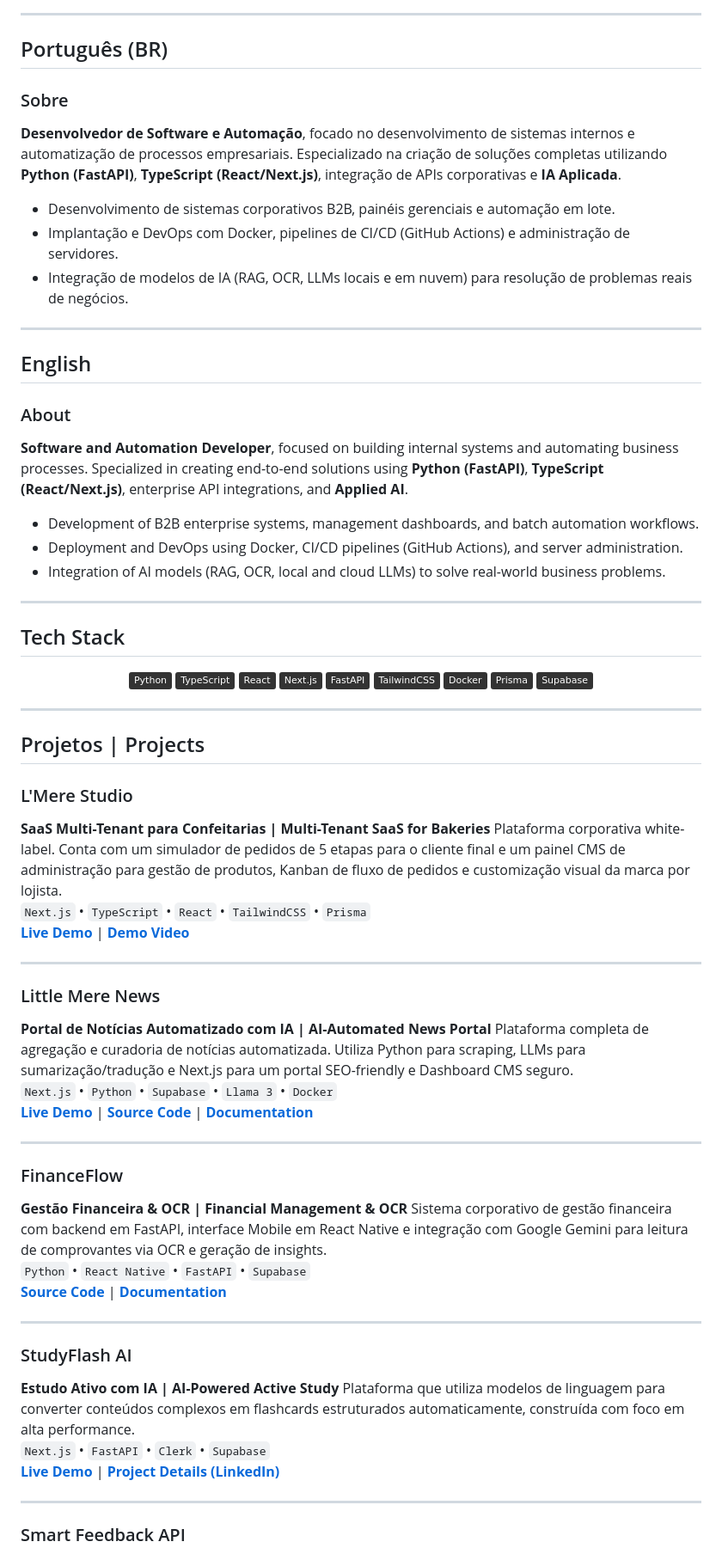
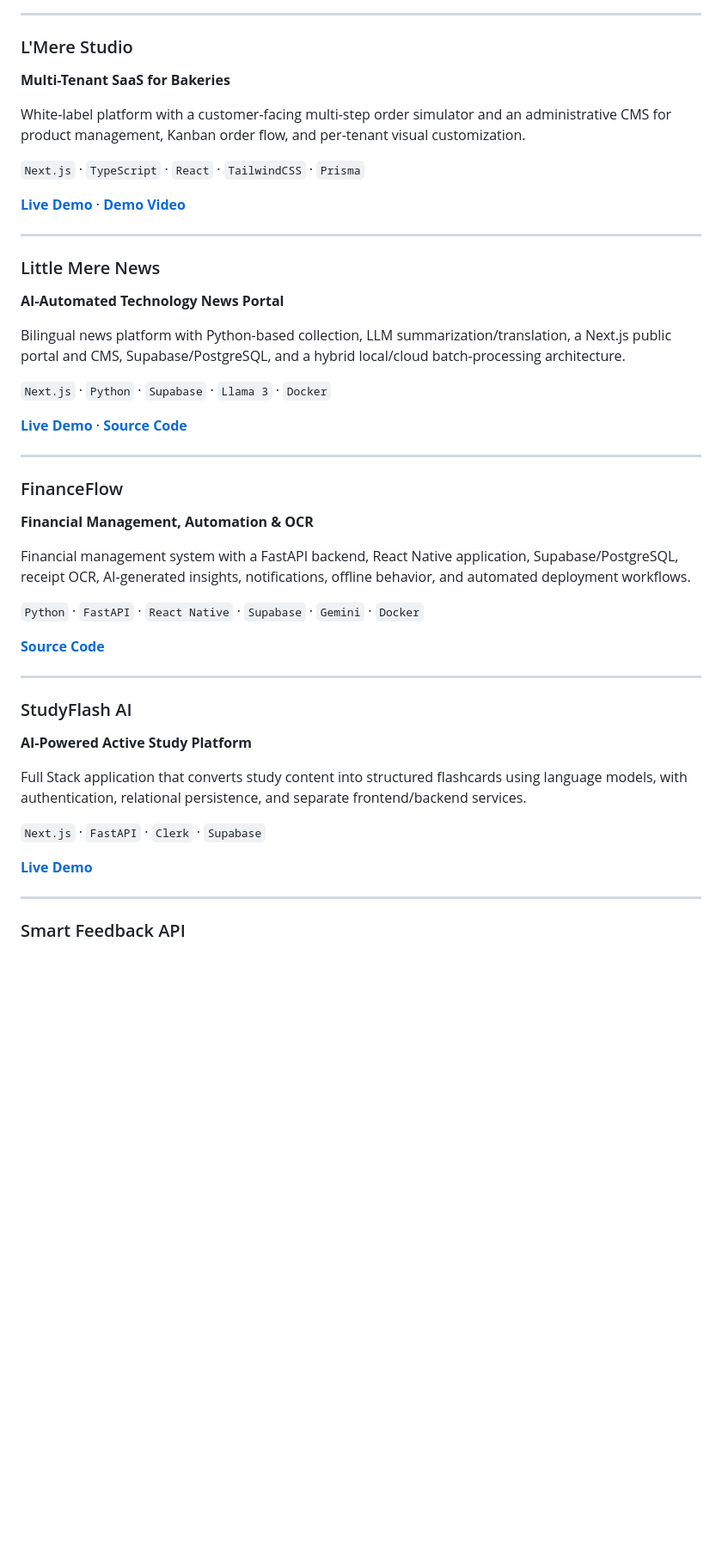
Before and after one commit to Gyliardson/gyliardson, a Markdown page: README.md, the part around one of its changes. Shown at 86% size. Rendered like a GitHub page; badges without logos; blank space fills up the shorter version.

Commit message:
docs: refresh profile README and make English canonical

```diff
--- a/README.md
+++ b/README.md
@@ -6,83 +37,47 @@
 
 ---
 
-## Português (BR)
+### L'Mere Studio
+**Multi-Tenant SaaS for Bakeries**
 
-### Sobre
-**Desenvolvedor de Software e Automação**, focado no desenvolvimento de sistemas internos e automatização de processos empresariais. Especializado na criação de soluções completas utilizando **Python (FastAPI)**, **TypeScript (React/Next.js)**, integração de APIs corporativas e **IA Aplicada**.
+White-label platform with a customer-facing multi-step order simulator and an administrative CMS for product management, Kanban order flow, and per-tenant visual customization.
 
-- Desenvolvimento de sistemas corporativos B2B, painéis gerenciais e automação em lote.
-- Implantação e DevOps com Docker, pipelines de CI/CD (GitHub Actions) e administração de servidores.
-- Integração de modelos de IA (RAG, OCR, LLMs locais e em nuvem) para resolução de problemas reais de negócios.
+`Next.js` · `TypeScript` · `React` · `TailwindCSS` · `Prisma`
 
----
-
-## English
-
-### About
-**Software and Automation Developer**, focused on building internal systems and automating business processes. Specialized in creating end-to-end solutions using **Python (FastAPI)**, **TypeScript (React/Next.js)**, enterprise API integrations, and **Applied AI**.
-
-- Development of B2B enterprise systems, management dashboards, and batch automation workflows.
-- Deployment and DevOps using Docker, CI/CD pipelines (GitHub Actions), and server administration.
-- Integration of AI models (RAG, OCR, local and cloud LLMs) to solve real-world business problems.
-
----
-
-## Tech Stack
-
-<div align="center">
-  <img src="https://img.shields.io/badge/Python-333333?style=flat&logo=python" alt="Python">
-  <img src="https://img.shields.io/badge/TypeScript-333333?style=flat&logo=typescript" alt="TS">
-  <img src="https://img.shields.io/badge/React-333333?style=flat&logo=react" alt="React">
-  <img src="https://img.shields.io/badge/Next.js-333333?style=flat&logo=next.js" alt="Next.js">
-  <img src="https://img.shields.io/badge/FastAPI-333333?style=flat&logo=fastapi" alt="FastAPI">
-  <img src="https://img.shields.io/badge/TailwindCSS-333333?style=flat&logo=tailwind-css" alt="Tailwind">
-  <img src="https://img.shields.io/badge/Docker-333333?style=flat&logo=docker" alt="Docker">
-  <img src="https://img.shields.io/badge/Prisma-333333?style=flat&logo=prisma" alt="Prisma">
-  <img src="https://img.shields.io/badge/Supabase-333333?style=flat&logo=supabase" alt="Supabase">
-</div>
-
----
-
-## Projetos | Projects
-
-### L'Mere Studio
-**SaaS Multi-Tenant para Confeitarias | Multi-Tenant SaaS for Bakeries**
-Plataforma corporativa white-label. Conta com um simulador de pedidos de 5 etapas para o cliente final e um painel CMS de administração para gestão de produtos, Kanban de fluxo de pedidos e customização visual da marca por lojista.
-<br>
-`Next.js` • `TypeScript` • `React` • `TailwindCSS` • `Prisma`
-<br>
-[**Live Demo**](https://lmere-studio.vercel.app) | [**Demo Video**](https://youtu.be/XpgxfHBhJoI)
+[**Live Demo**](https://lmere-studio.vercel.app) · [**Demo Video**](https://youtu.be/XpgxfHBhJoI)
 
 ---
 
 ### Little Mere News
-**Portal de Notícias Automatizado com IA | AI-Automated News Portal**
-Plataforma completa de agregação e curadoria de notícias automatizada. Utiliza Python para scraping, LLMs para sumarização/tradução e Next.js para um portal SEO-friendly e Dashboard CMS seguro.
-<br>
-`Next.js` • `Python` • `Supabase` • `Llama 3` • `Docker`
-<br>
-[**Live Demo**](https://little-mere-news.onrender.com/en) | [**Source Code**](https://github.com/Gyliardson/little-mere-news) | [**Documentation**](https://github.com/Gyliardson/little-mere-news#readme)
+**AI-Automated Technology News Portal**
+
+Bilingual news platform with Python-based collection, LLM summarization/translation, a Next.js public portal and CMS, Supabase/PostgreSQL, and a hybrid local/cloud batch-processing architecture.
+
+`Next.js` · `Python` · `Supabase` · `Llama 3` · `Docker`
+
+[**Live Demo**](https://little-mere-news.onrender.com/en) · [**Source Code**](https://github.com/Gyliardson/little-mere-news)
 
 ---
 
 ### FinanceFlow
-**Gestão Financeira & OCR | Financial Management & OCR**
-Sistema corporativo de gestão financeira com backend em FastAPI, interface Mobile em React Native e integração com Google Gemini para leitura de comprovantes via OCR e geração de insights.
-<br>
-`Python` • `React Native` • `FastAPI` • `Supabase`
-<br>
-[**Source Code**](https://github.com/Gyliardson/FinanceFlow) | [**Documentation**](https://github.com/Gyliardson/FinanceFlow#readme)
+**Financial Management, Automation & OCR**
+
+Financial management system with a FastAPI backend, React Native application, Supabase/PostgreSQL, receipt OCR, AI-generated insights, notifications, offline behavior, and automated deployment workflows.
+
+`Python` · `FastAPI` · `React Native` · `Supabase` · `Gemini` · `Docker`
+
+[**Source Code**](https://github.com/Gyliardson/FinanceFlow)
 
 ---
 
 ### StudyFlash AI
-**Estudo Ativo com IA | AI-Powered Active Study**
-Plataforma que utiliza modelos de linguagem para converter conteúdos complexos em flashcards estruturados automaticamente, construída com foco em alta performance.
-<br>
-`Next.js` • `FastAPI` • `Clerk` • `Supabase`
-<br>
-[**Live Demo**](https://studyflash-ai.vercel.app/) | [**Project Details (LinkedIn)**](https://www.linkedin.com/posts/gyliardson-keitison_softwareengineering-fullstack-nextjs-share-7404513766916468736-9FmG?utm_source=share&utm_medium=member_desktop&rcm=ACoAADbIfyAB2OrMVq99eSS1sc-ANehI1gEh-D0)
+**AI-Powered Active Study Platform**
+
+Full Stack application that converts study content into structured flashcards using language models, with authentication, relational persistence, and separate frontend/backend services.
+
+`Next.js` · `FastAPI` · `Clerk` · `Supabase`
+
+[**Live Demo**](https://studyflash-ai.vercel.app/)
 
 ---
 
```
Also changed, not shown: other parts of README.md (+57 -17 lines).
